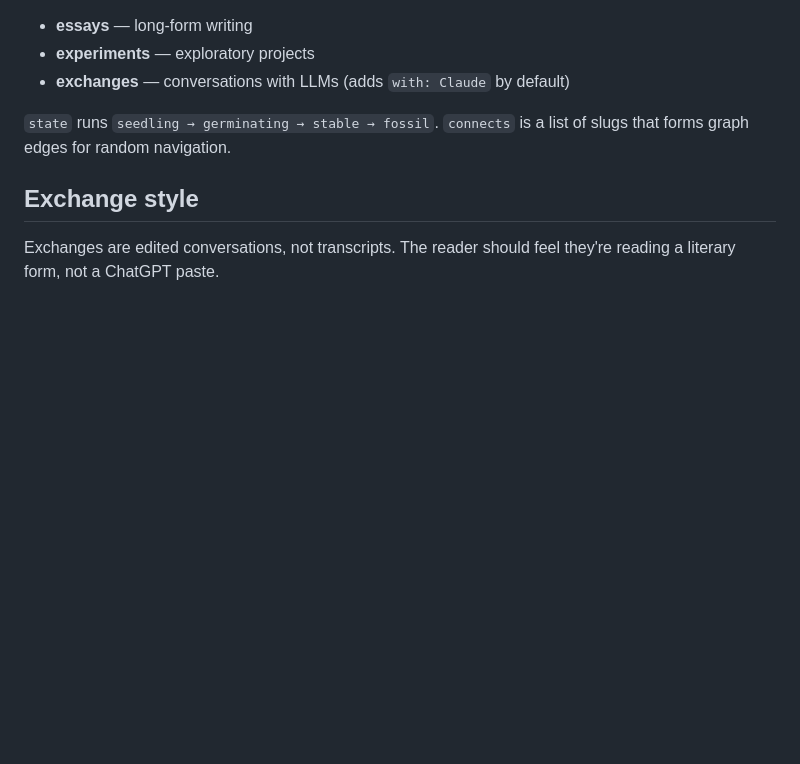
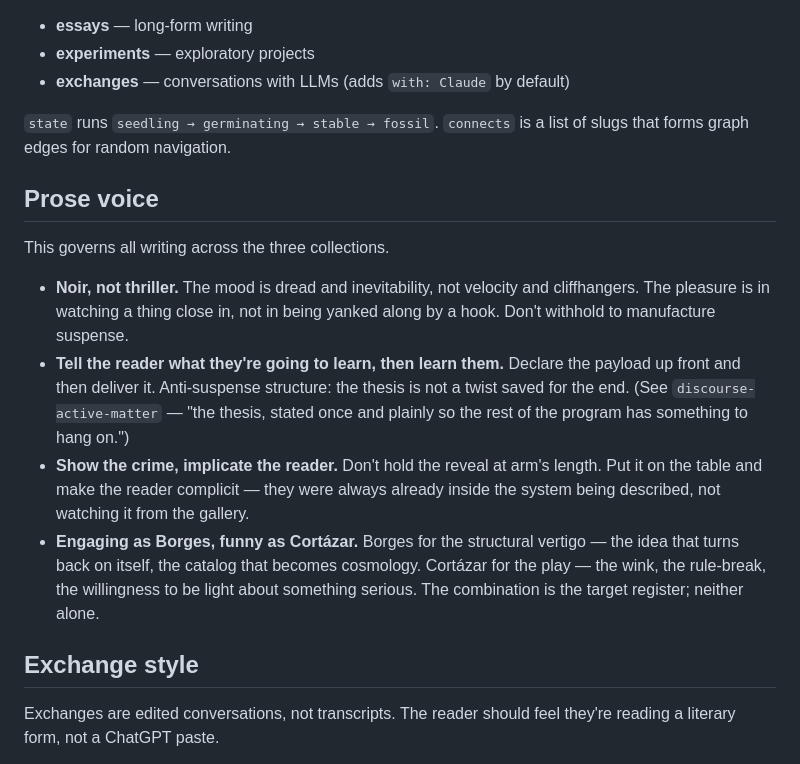
Before and after one commit to rdmontgomery/potnuse, a Markdown page: apps/site/CLAUDE.md, the part around the change. GitHub-like rendering; blank space fills up the shorter version.

Commit message:
docs: add prose voice section to site CLAUDE.md
Noir not thriller; tell the reader what they'll learn then learn them;
show the crime and implicate the reader; engaging as Borges, funny as
Cortazar. Governs writing across all three content collections.

https://claude.ai/code/session_01UDFunf9A36PuNEuS43CNFC

```diff
--- a/apps/site/CLAUDE.md
+++ b/apps/site/CLAUDE.md
@@ -11,6 +11,15 @@ Three collections under `src/content/`, all sharing a base schema (`title`, `dat
 - **exchanges** — conversations with LLMs (adds `with: Claude` by default)
 
 `state` runs `seedling → germinating → stable → fossil`. `connects` is a list of slugs that forms graph edges for random navigation.
+
+## Prose voice
+
+This governs all writing across the three collections.
+
+- **Noir, not thriller.** The mood is dread and inevitability, not velocity and cliffhangers. The pleasure is in watching a thing close in, not in being yanked along by a hook. Don't withhold to manufacture suspense.
+- **Tell the reader what they're going to learn, then learn them.** Declare the payload up front and then deliver it. Anti-suspense structure: the thesis is not a twist saved for the end. (See `discourse-active-matter` — "the thesis, stated once and plainly so the rest of the program has something to hang on.")
+- **Show the crime, implicate the reader.** Don't hold the reveal at arm's length. Put it on the table and make the reader complicit — they were always already inside the system being described, not watching it from the gallery.
+- **Engaging as Borges, funny as Cortázar.** Borges for the structural vertigo — the idea that turns back on itself, the catalog that becomes cosmology. Cortázar for the play — the wink, the rule-break, the willingness to be light about something serious. The combination is the target register; neither alone.
 
 ## Exchange style
 
```
